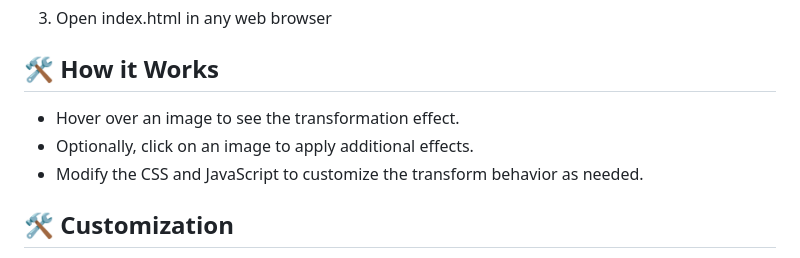
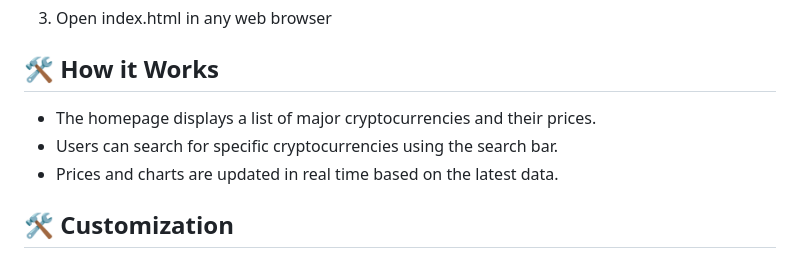
Before and after one commit to Akki-soni/Cryptocurrency-Web, a Markdown page: README.md, the part around the change. GitHub-like rendering.

```diff
--- a/README.md
+++ b/README.md
@@ -57,9 +57,9 @@
 
 ## 🛠️ How it Works
 
-- Hover over an image to see the transformation effect.
-- Optionally, click on an image to apply additional effects.
-- Modify the CSS and JavaScript to customize the transform behavior as needed.
+- The homepage displays a list of major cryptocurrencies and their prices.
+- Users can search for specific cryptocurrencies using the search bar.
+- Prices and charts are updated in real time based on the latest data.
 
 ## 🛠️ Customization
 
```
